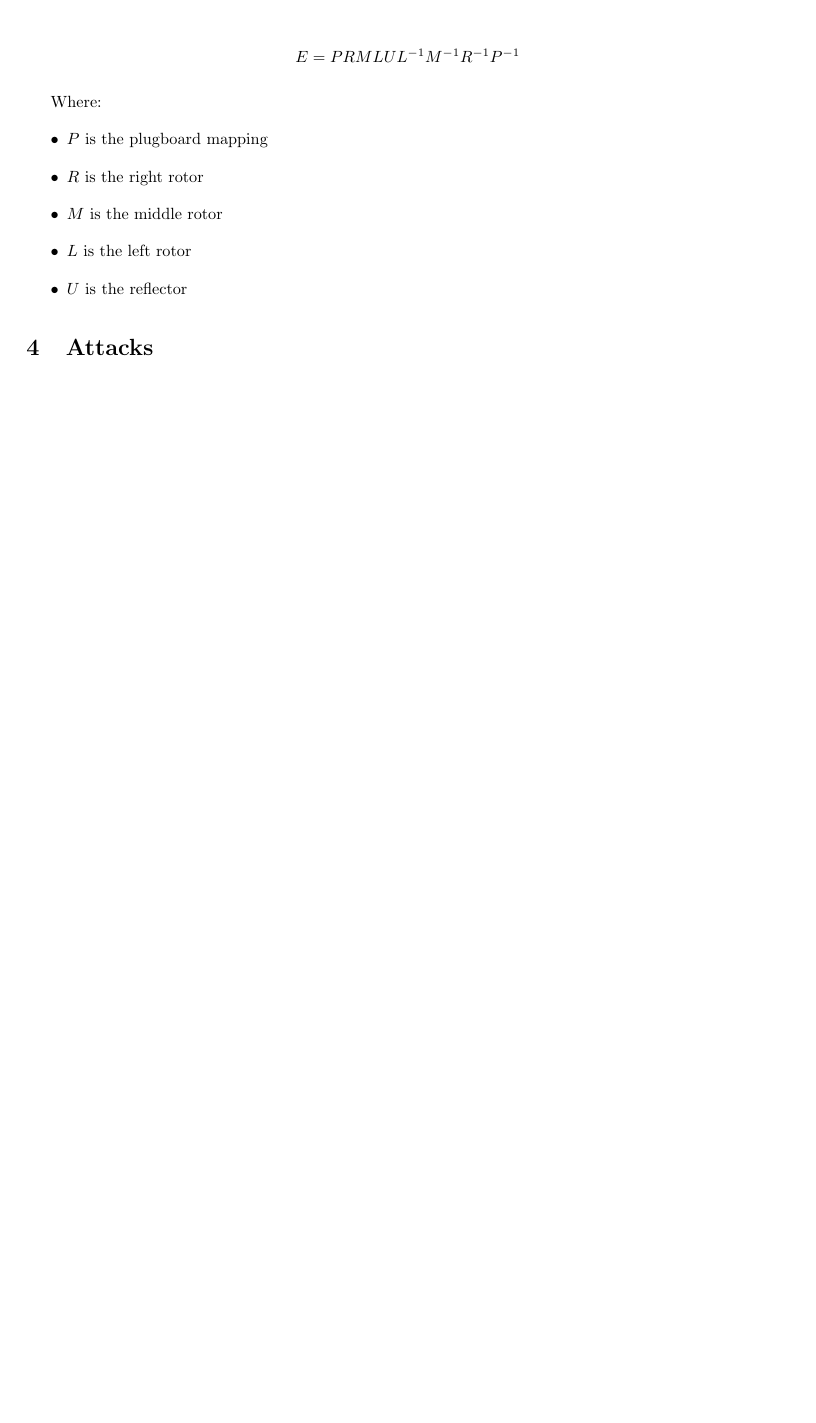
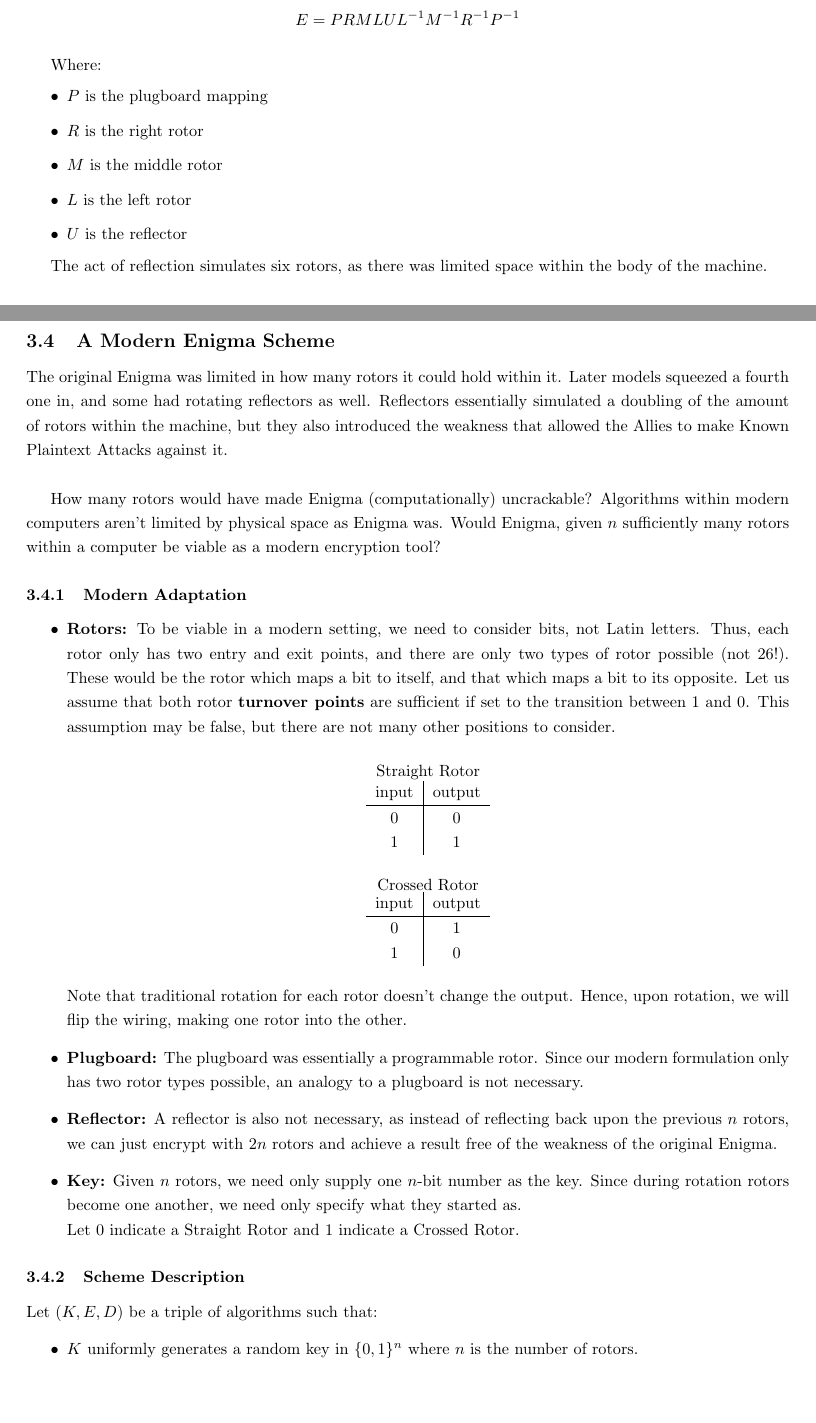
Before and after one commit to fosskers/crypto-classical, a LaTeX document (crypto-classical.tex): part of page 6 of 6 before the commit and two parts of pages 6 and 7 of 8 after it, the two joined at a grey line, cut so that both start at the same text, the shorter picture padded with empty space. Compiled offline with pdfLaTeX.

Commit message:
(Doc) Completed Enigma section

```diff
--- a/crypto-classical.tex
+++ b/crypto-classical.tex
@@ -342,3 +355,71 @@ Where:
 \item $U$ is the reflector
 \end{itemize}
 
+The act of reflection simulates six rotors, as there was limited space
+within the body of the machine.
+
+\subsection{A Modern Enigma Scheme}
+The original Enigma was limited in how many rotors it could hold within
+it. Later models squeezed a fourth one in, and some had rotating
+reflectors as well. Reflectors essentially simulated a doubling of the
+amount of rotors within the machine, but they also introduced the weakness
+that allowed the Allies to make Known Plaintext Attacks against it.\\
+
+How many rotors would have made Enigma (computationally)
+uncrackable? Algorithms within modern computers aren't limited by physical
+space as Enigma was.
+Would Enigma, given $n$ sufficiently many
+rotors within a computer be viable as a modern encryption tool?
+
+\subsubsection{Modern Adaptation}
+\begin{itemize}
+\item \textbf{Rotors:} To be viable in a modern setting, we need to
+  consider bits, not Latin letters. Thus, each rotor only has two entry
+  and exit points, and
+  there are only two types of rotor possible (not $26!$). These would be
+  the rotor which maps a bit to itself, and that which maps a bit to
+  its opposite. Let us assume that both rotor \textbf{turnover points} are
+  sufficient if set to the transition between 1 and 0. This assumption may
+  be false, but there are not many other positions to consider.
+  \begin{center}
+    Straight Rotor\\
+    \begin{tabular}{c | c}
+      input & output\\
+      \hline
+      0 & 0\\
+      1 & 1
+    \end{tabular}
+  \end{center}
+    \begin{center}
+    Crossed Rotor\\
+    \begin{tabular}{c | c}
+      input & output\\
+      \hline
+      0 & 1\\
+      1 & 0
+    \end{tabular}
+  \end{center}
+    Note that traditional rotation for each rotor doesn't change the output.
+    Hence, upon rotation, we will flip the wiring, making one rotor
+    into the other.
+
+\item \textbf{Plugboard:} The plugboard was essentially a programmable rotor.
+ Since our modern formulation only has two rotor types possible, an analogy
+ to a plugboard is not necessary.
+\item \textbf{Reflector:} A reflector is also not necessary, as instead
+  of reflecting back upon the previous $n$ rotors, we can just encrypt with
+  $2n$ rotors and achieve a result free of the weakness of the original
+  Enigma.
+\item \textbf{Key:} Given $n$ rotors, we need only supply one $n$-bit
+  number as the key. Since during rotation rotors become one another,
+  we need only specify what they started as.\\
+  Let $0$ indicate a Straight Rotor and 1 indicate a Crossed Rotor.
+
+\end{itemize}
+
+\subsubsection{Scheme Description}
+Let $(K,E,D)$ be a triple of algorithms such that:
+\begin{itemize}
+\item $K$ uniformly generates a random key in $\{0,1\}^n$ where $n$ is the
+  number of rotors.
+\item $E_k$ encrypts one bit of the plaintext at a time by first resolving
@@ -344,0 +429 @@ Where:
+\end{itemize}
@@ -345,3 +452,2 @@ Where:
 % === %
 
-\section{Attacks}
```
Also changed, not shown: crypto-classical.tex (62 more changed lines).
